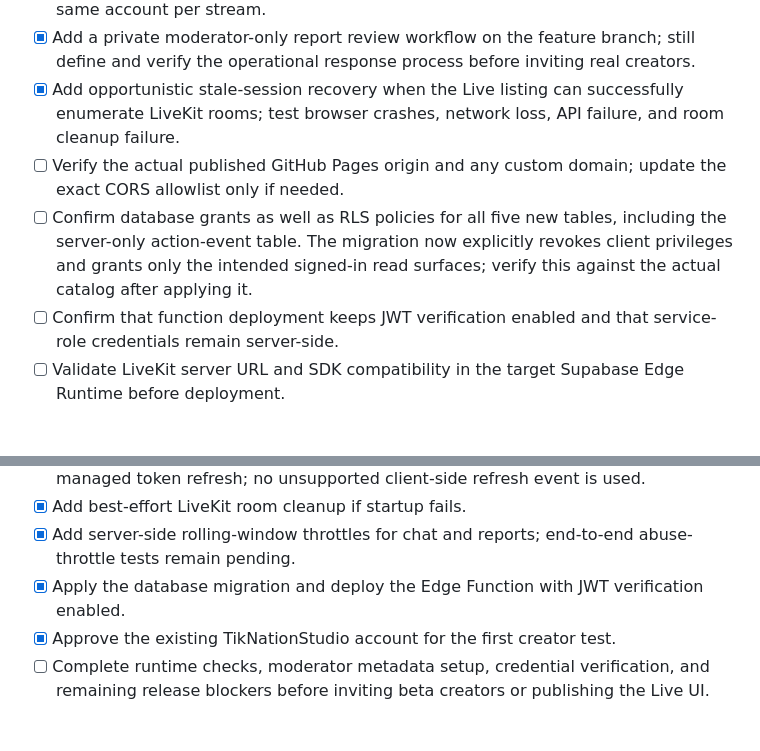
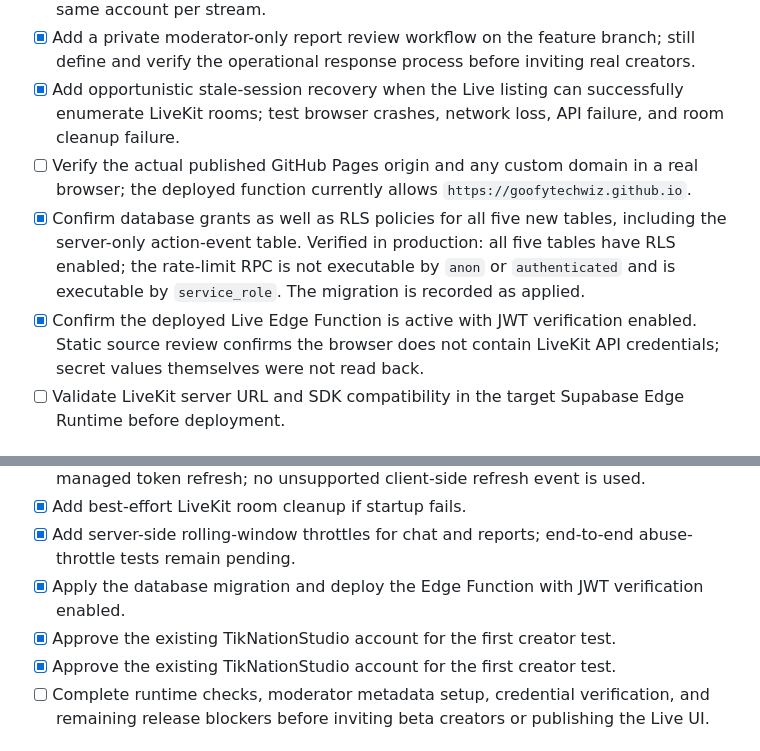
Before and after one commit to goofytechwiz/TikNation, a Markdown page: docs/TIKNATION_LIVE_TEST_PLAN.md, 2 parts joined by grey strips. Rendered like a GitHub page.

Commit message:
docs: mark verified TikNation Live backend checks

```diff
--- a/docs/TIKNATION_LIVE_TEST_PLAN.md
+++ b/docs/TIKNATION_LIVE_TEST_PLAN.md
@@ -9,9 +9,9 @@ This checklist tracks the feature branch and production backend foundation. The
 - [ ] Test server-side rolling-window throttles: chat is limited to 8 attempts per account per minute and reports to 3 attempts per account per hour. Confirm HTTP 429 responses, fail-closed behavior if the counter cannot be checked, and cleanup of old counter events. The unique report constraint also prevents repeat reports by the same account per stream.
 - [x] Add a private moderator-only report review workflow on the feature branch; still define and verify the operational response process before inviting real creators.
 - [x] Add opportunistic stale-session recovery when the Live listing can successfully enumerate LiveKit rooms; test browser crashes, network loss, API failure, and room cleanup failure.
-- [ ] Verify the actual published GitHub Pages origin and any custom domain; update the exact CORS allowlist only if needed.
-- [ ] Confirm database grants as well as RLS policies for all five new tables, including the server-only action-event table. The migration now explicitly revokes client privileges and grants only the intended signed-in read surfaces; verify this against the actual catalog after applying it.
-- [ ] Confirm that function deployment keeps JWT verification enabled and that service-role credentials remain server-side.
+- [ ] Verify the actual published GitHub Pages origin and any custom domain in a real browser; the deployed function currently allows `https://goofytechwiz.github.io`.
+- [x] Confirm database grants as well as RLS policies for all five new tables, including the server-only action-event table. Verified in production: all five tables have RLS enabled; the rate-limit RPC is not executable by `anon` or `authenticated` and is executable by `service_role`. The migration is recorded as applied.
+- [x] Confirm the deployed Live Edge Function is active with JWT verification enabled. Static source review confirms the browser does not contain LiveKit API credentials; secret values themselves were not read back.
 - [ ] Validate LiveKit server URL and SDK compatibility in the target Supabase Edge Runtime before deployment.
 
 ## Browser implementation status
@@ -22,6 +22,7 @@ This checklist tracks the feature branch and production backend foundation. The
 - [x] Add best-effort LiveKit room cleanup if startup fails.
 - [x] Add server-side rolling-window throttles for chat and reports; end-to-end abuse-throttle tests remain pending.
 - [x] Apply the database migration and deploy the Edge Function with JWT verification enabled.
+- [x] Approve the existing TikNationStudio account for the first creator test.
 - [x] Approve the existing TikNationStudio account for the first creator test.
 - [ ] Complete runtime checks, moderator metadata setup, credential verification, and remaining release blockers before inviting beta creators or publishing the Live UI.
 
```
